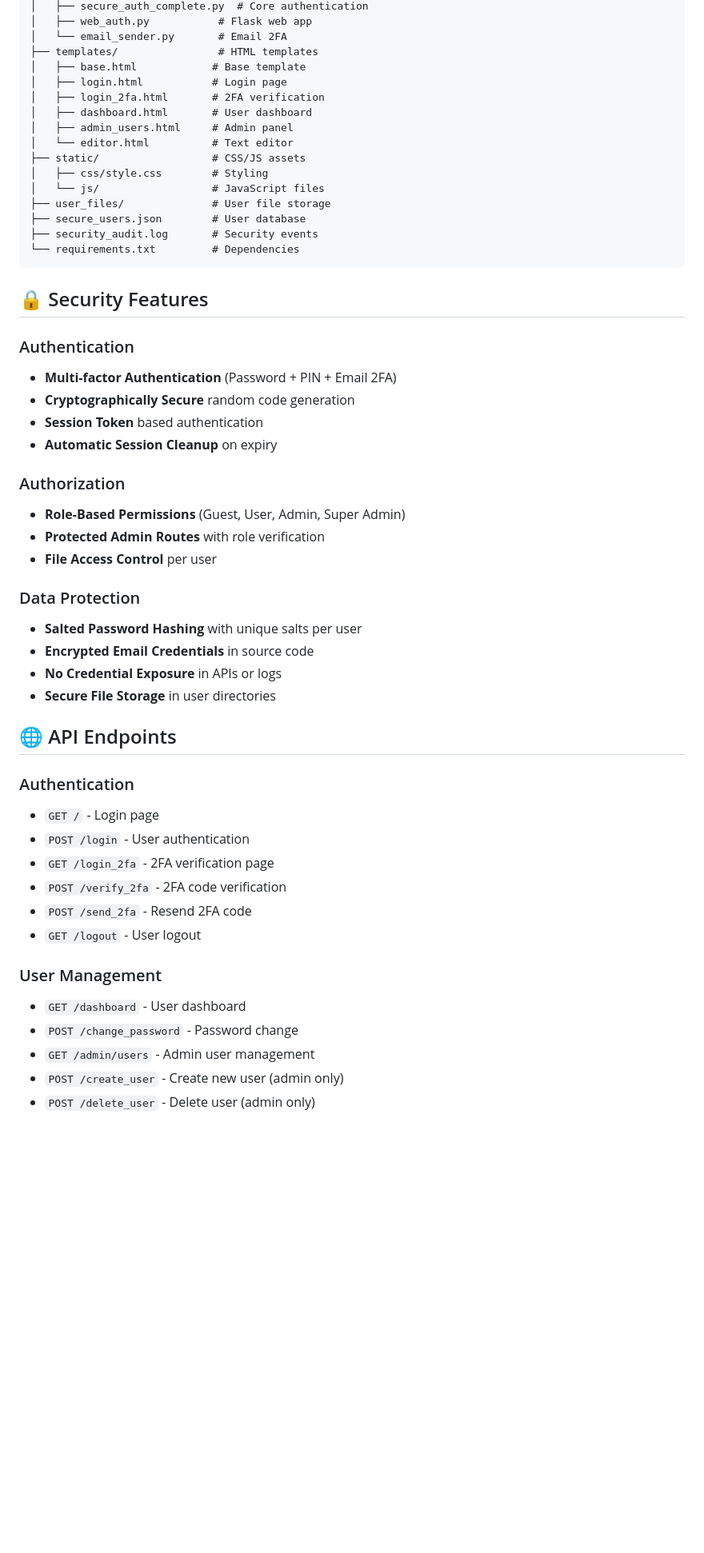
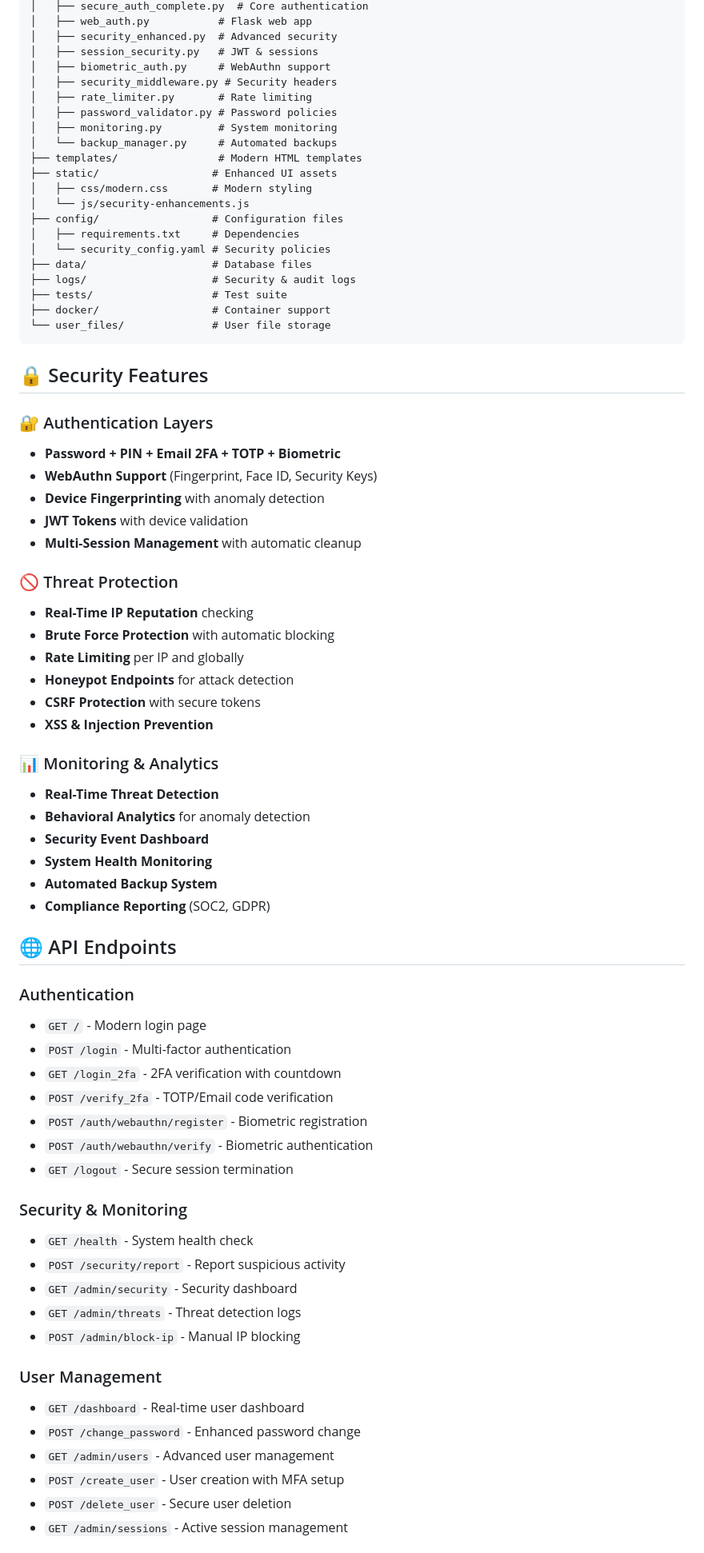
Before and after one commit to naeldavid/py-auth-system, a Markdown page: README.md, the part around one of its changes. Shown at 80% size. Rendered like a GitHub page; blank space fills up the shorter version.

````diff
--- a/README.md
+++ b/README.md
@@ -60,55 +64,75 @@ py-auth-system/
 │   ├── secure_auth_complete.py  # Core authentication
 │   ├── web_auth.py           # Flask web app
-│   └── email_sender.py       # Email 2FA
-├── templates/                # HTML templates
-│   ├── base.html            # Base template
-│   ├── login.html           # Login page
-│   ├── login_2fa.html       # 2FA verification
-│   ├── dashboard.html       # User dashboard
-│   ├── admin_users.html     # Admin panel
-│   └── editor.html          # Text editor
-├── static/                  # CSS/JS assets
-│   ├── css/style.css        # Styling
-│   └── js/                  # JavaScript files
-├── user_files/              # User file storage
-├── secure_users.json        # User database
-├── security_audit.log       # Security events
-└── requirements.txt         # Dependencies
+│   ├── security_enhanced.py  # Advanced security
+│   ├── session_security.py   # JWT & sessions
+│   ├── biometric_auth.py     # WebAuthn support
+│   ├── security_middleware.py # Security headers
+│   ├── rate_limiter.py       # Rate limiting
+│   ├── password_validator.py # Password policies
+│   ├── monitoring.py         # System monitoring
+│   └── backup_manager.py     # Automated backups
+├── templates/                # Modern HTML templates
+├── static/                  # Enhanced UI assets
+│   ├── css/modern.css       # Modern styling
+│   └── js/security-enhancements.js
+├── config/                  # Configuration files
+│   ├── requirements.txt     # Dependencies
+│   └── security_config.yaml # Security policies
+├── data/                    # Database files
+├── logs/                    # Security & audit logs
+├── tests/                   # Test suite
+├── docker/                  # Container support
+└── user_files/              # User file storage
 ```
 
 ## 🔒 Security Features
 
-### Authentication
-- **Multi-factor Authentication** (Password + PIN + Email 2FA)
-- **Cryptographically Secure** random code generation
-- **Session Token** based authentication
-- **Automatic Session Cleanup** on expiry
+### 🔐 Authentication Layers
+- **Password + PIN + Email 2FA + TOTP + Biometric**
+- **WebAuthn Support** (Fingerprint, Face ID, Security Keys)
+- **Device Fingerprinting** with anomaly detection
+- **JWT Tokens** with device validation
+- **Multi-Session Management** with automatic cleanup
 
-### Authorization
-- **Role-Based Permissions** (Guest, User, Admin, Super Admin)
-- **Protected Admin Routes** with role verification
-- **File Access Control** per user
+### 🚫 Threat Protection
+- **Real-Time IP Reputation** checking
+- **Brute Force Protection** with automatic blocking
+- **Rate Limiting** per IP and globally
+- **Honeypot Endpoints** for attack detection
+- **CSRF Protection** with secure tokens
+- **XSS & Injection Prevention**
 
-### Data Protection
-- **Salted Password Hashing** with unique salts per user
-- **Encrypted Email Credentials** in source code
-- **No Credential Exposure** in APIs or logs
-- **Secure File Storage** in user directories
+### 📊 Monitoring & Analytics
+- **Real-Time Threat Detection**
+- **Behavioral Analytics** for anomaly detection
+- **Security Event Dashboard**
+- **System Health Monitoring**
+- **Automated Backup System**
+- **Compliance Reporting** (SOC2, GDPR)
 
 ## 🌐 API Endpoints
 
 ### Authentication
-- `GET /` - Login page
-- `POST /login` - User authentication
-- `GET /login_2fa` - 2FA verification page
-- `POST /verify_2fa` - 2FA code verification
-- `POST /send_2fa` - Resend 2FA code
-- `GET /logout` - User logout
+- `GET /` - Modern login page
+- `POST /login` - Multi-factor authentication
+- `GET /login_2fa` - 2FA verification with countdown
+- `POST /verify_2fa` - TOTP/Email code verification
+- `POST /auth/webauthn/register` - Biometric registration
+- `POST /auth/webauthn/verify` - Biometric authentication
+- `GET /logout` - Secure session termination
+
+### Security & Monitoring
+- `GET /health` - System health check
+- `POST /security/report` - Report suspicious activity
+- `GET /admin/security` - Security dashboard
+- `GET /admin/threats` - Threat detection logs
+- `POST /admin/block-ip` - Manual IP blocking
 
 ### User Management
-- `GET /dashboard` - User dashboard
-- `POST /change_password` - Password change
-- `GET /admin/users` - Admin user management
-- `POST /create_user` - Create new user (admin only)
-- `POST /delete_user` - Delete user (admin only)
+- `GET /dashboard` - Real-time user dashboard
+- `POST /change_password` - Enhanced password change
+- `GET /admin/users` - Advanced user management
+- `POST /create_user` - User creation with MFA setup
+- `POST /delete_user` - Secure user deletion
+- `GET /admin/sessions` - Active session management
 
````
Also changed, not shown: other parts of README.md (+93 -65 lines).
